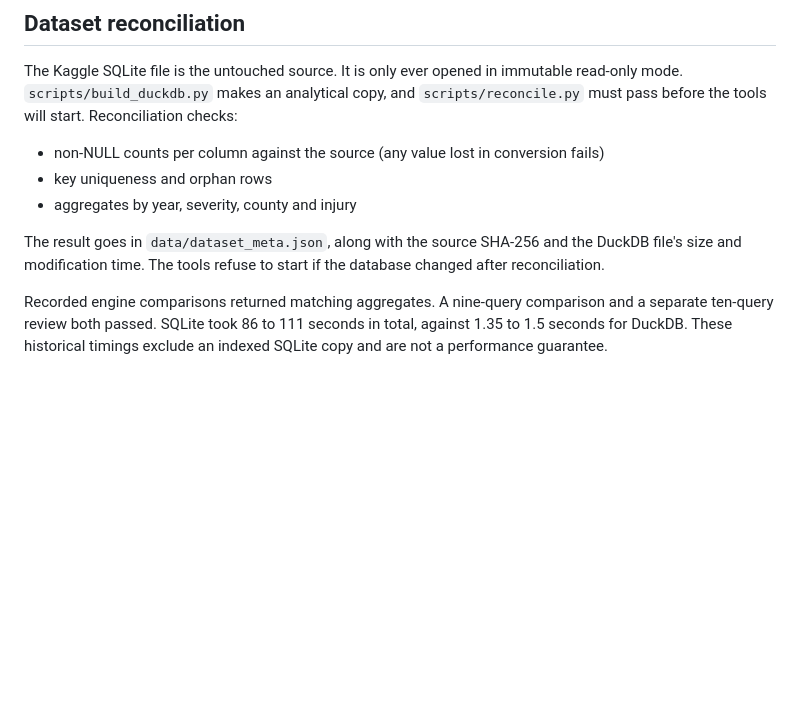
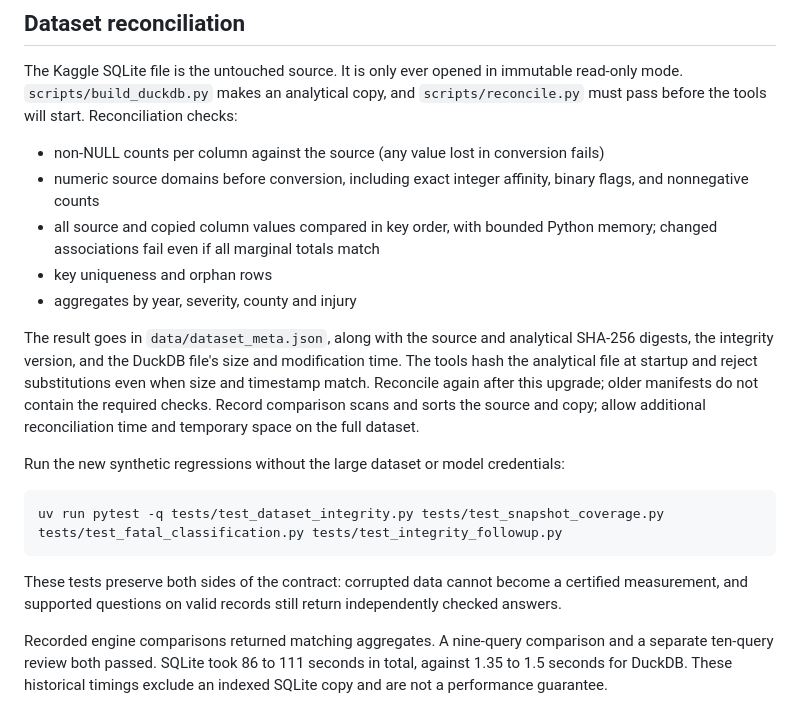
Before and after one commit to youngfreezy/switrs-agent, a Markdown page: docs/validation.md, the part around the change. Rendered like a GitHub page; blank space fills up the shorter version.

````diff
--- a/docs/validation.md
+++ b/docs/validation.md
@@ -36,10 +36,20 @@ These 11 questions are known smoke examples. They are not a held-out generalizat
 The Kaggle SQLite file is the untouched source. It is only ever opened in immutable read-only mode. `scripts/build_duckdb.py` makes an analytical copy, and `scripts/reconcile.py` must pass before the tools will start. Reconciliation checks:
 
 - non-NULL counts per column against the source (any value lost in conversion fails)
+- numeric source domains before conversion, including exact integer affinity, binary flags, and nonnegative counts
+- all source and copied column values compared in key order, with bounded Python memory; changed associations fail even if all marginal totals match
 - key uniqueness and orphan rows
 - aggregates by year, severity, county and injury
 
-The result goes in `data/dataset_meta.json`, along with the source SHA-256 and the DuckDB file's size and modification time. The tools refuse to start if the database changed after reconciliation.
+The result goes in `data/dataset_meta.json`, along with the source and analytical SHA-256 digests, the integrity version, and the DuckDB file's size and modification time. The tools hash the analytical file at startup and reject substitutions even when size and timestamp match. Reconcile again after this upgrade; older manifests do not contain the required checks. Record comparison scans and sorts the source and copy; allow additional reconciliation time and temporary space on the full dataset.
+
+Run the new synthetic regressions without the large dataset or model credentials:
+
+```sh
+uv run pytest -q tests/test_dataset_integrity.py tests/test_snapshot_coverage.py tests/test_fatal_classification.py tests/test_integrity_followup.py
+```
+
+These tests preserve both sides of the contract: corrupted data cannot become a certified measurement, and supported questions on valid records still return independently checked answers.
 
 Recorded engine comparisons returned matching aggregates. A nine-query comparison and a separate ten-query review both passed. SQLite took 86 to 111 seconds in total, against 1.35 to 1.5 seconds for DuckDB. These historical timings exclude an indexed SQLite copy and are not a performance guarantee.
 
````
Also changed, not shown: docs/certification.md (+9 -1 lines), docs/usage.md (+1 -1 lines).
